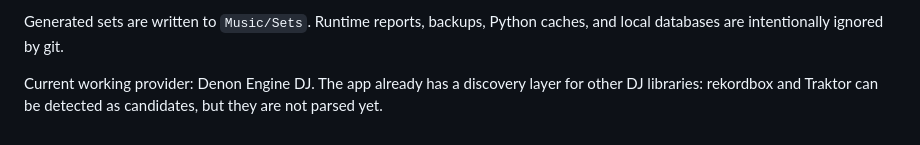
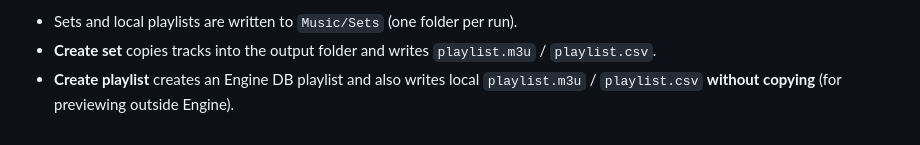
Before and after one commit to zmin511/AutoSet, a Markdown page: README.md, the part around one of its changes. Rendered like a GitHub page.

```diff
--- a/README.md
+++ b/README.md
@@ -84,4 +88,4 @@ The HTML page is served by a small local Python server. Opening `index.html` dir
 
-Generated sets are written to `Music/Sets`. Runtime reports, backups, Python caches, and local databases are intentionally ignored by git.
-
-Current working provider: Denon Engine DJ. The app already has a discovery layer for other DJ libraries: rekordbox and Traktor can be detected as candidates, but they are not parsed yet.
+- Sets and local playlists are written to `Music/Sets` (one folder per run).
+- **Create set** copies tracks into the output folder and writes `playlist.m3u` / `playlist.csv`.
+- **Create playlist** creates an Engine DB playlist and also writes local `playlist.m3u` / `playlist.csv` **without copying** (for previewing outside Engine).
```
Also changed, not shown: other parts of README.md (+27 -23 lines), README_EN.md (+0 -4 lines), README_RU.md (+0 -4 lines).
